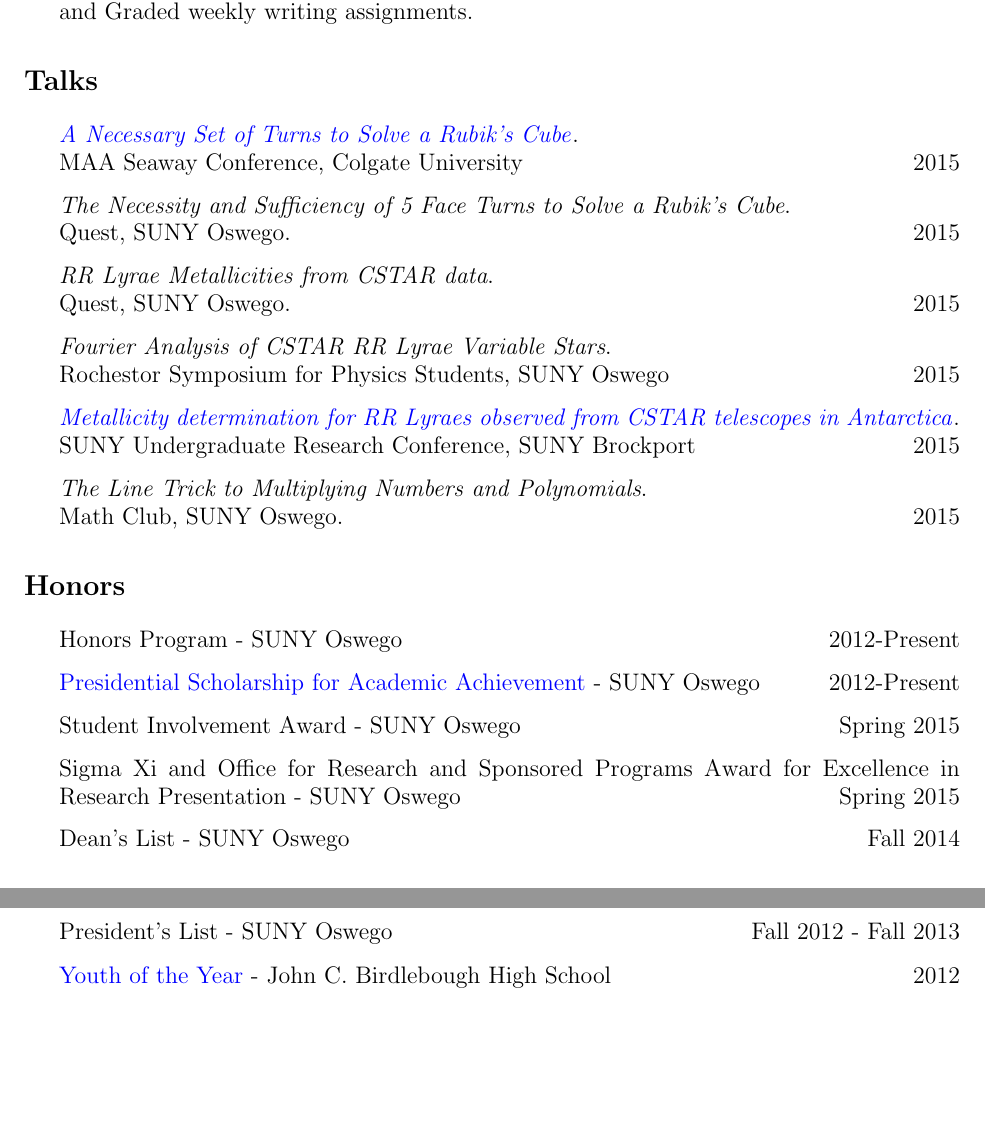
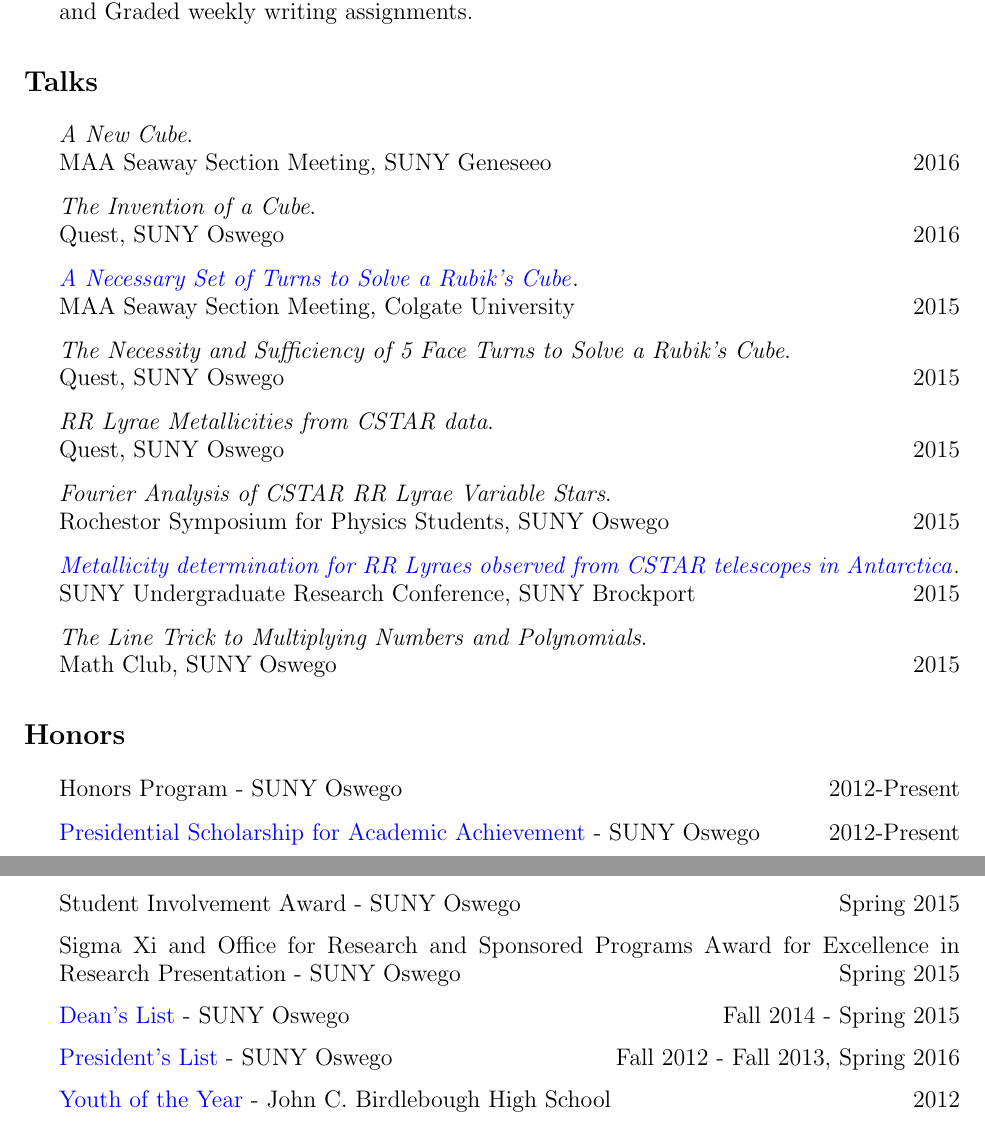
Before and after one commit to kroffo/kroffo.github.io, a LaTeX CV (docs/CV_KRoffo.tex): two parts of pages 2 and 3 of 3, joined at a grey line, cut so that both start at the same text, the shorter picture padded with empty space. Compiled offline with pdfLaTeX.

Commit message:
Updated CV and Website.

```diff
--- a/docs/CV_KRoffo.tex
+++ b/docs/CV_KRoffo.tex
@@ -151,18 +155,22 @@
 \section*{\textsc{Talks}}
 
 \begin{itemize}
+\item \emph{A New Cube}. \\
+  MAA Seaway Section Meeting, SUNY Geneseeo \hfill 2016
+\item \emph{The Invention of a Cube}.\\
+  Quest, SUNY Oswego \hfill 2016
 \item \href{http://kroffo.github.io/presentations/SeawaySpr15.pdf}{\emph{A Necessary Set of Turns to Solve a Rubik's Cube}}.\\
-        MAA Seaway Conference, Colgate University \hfill 2015
+  MAA Seaway Section Meeting, Colgate University \hfill 2015
 \item \emph{The Necessity and Sufficiency of 5 Face Turns to Solve a Rubik's Cube}.\\
-        Quest, SUNY Oswego. \hfill 2015
+  Quest, SUNY Oswego \hfill 2015
 \item \emph{RR Lyrae Metallicities from CSTAR data}.\\
-       Quest, SUNY Oswego. \hfill 2015
+  Quest, SUNY Oswego \hfill 2015
 \item \emph{Fourier Analysis of CSTAR RR Lyrae Variable Stars}.\\
   Rochestor Symposium for Physics Students, SUNY Oswego \hfill 2015
 \item \href{http://kroffo.github.io/presentations/RRLyraeMetallicity2015.pdf}{\emph{Metallicity determination for RR Lyraes observed from CSTAR telescopes in Antarctica}}.\\
   SUNY Undergraduate Research Conference, SUNY Brockport \hfill 2015
 \item \emph{The Line Trick to Multiplying Numbers and Polynomials}.\\
-	Math Club, SUNY Oswego. \hfill 2015
+  Math Club, SUNY Oswego \hfill 2015
 
 \end{itemize}
 
@@ -174,8 +182,8 @@
 \item \href{http://oswegocountytoday.com/local-residents-receive-suny-oswego-scholarships/}{Presidential Scholarship for Academic Achievement} - SUNY Oswego  \hfill 2012-Present
 \item Student Involvement Award - SUNY Oswego \hfill Spring 2015
 \item Sigma Xi and Office for Research and Sponsored Programs Award for Excellence in Research Presentation - SUNY Oswego \hfill Spring 2015
-\item Dean's List - SUNY Oswego \hfill Fall 2014
-\item President's List - SUNY Oswego \hfill Fall 2012 - Fall 2013
+\item \href{http://meritpages.com/Kroffo}{Dean's List} - SUNY Oswego \hfill Fall 2014 - Spring 2015
+\item \href{http://meritpages.com/Kroffo}{President's List} - SUNY Oswego \hfill Fall 2012 - Fall 2013, Spring 2016
 \item \href{http://www.oswegocountyweeklies.com/phoenix_register.php?details&story_id=5101&story_year=2012&story_month=5}{Youth of the Year} - John C. Birdlebough High School \hfill 2012
 \item Presidential Community Service Award - Corporation for National and Community \\Service\hfill 2012
 \item \href{http://www.oswegocountyweeklies.com/phoenix_register.php?details&story_id=5503&story_year=2012&story_month=6}{Senior Key in Mathematics} - John C. Birdlebough High School \hfill 2012
```
Also changed, not shown: docs/Roffo_Kenneth_CV.pdf, docs/CV_KRoffo.tex (8 more changed lines). Lines whose indentation alone changed are shown as unchanged.
